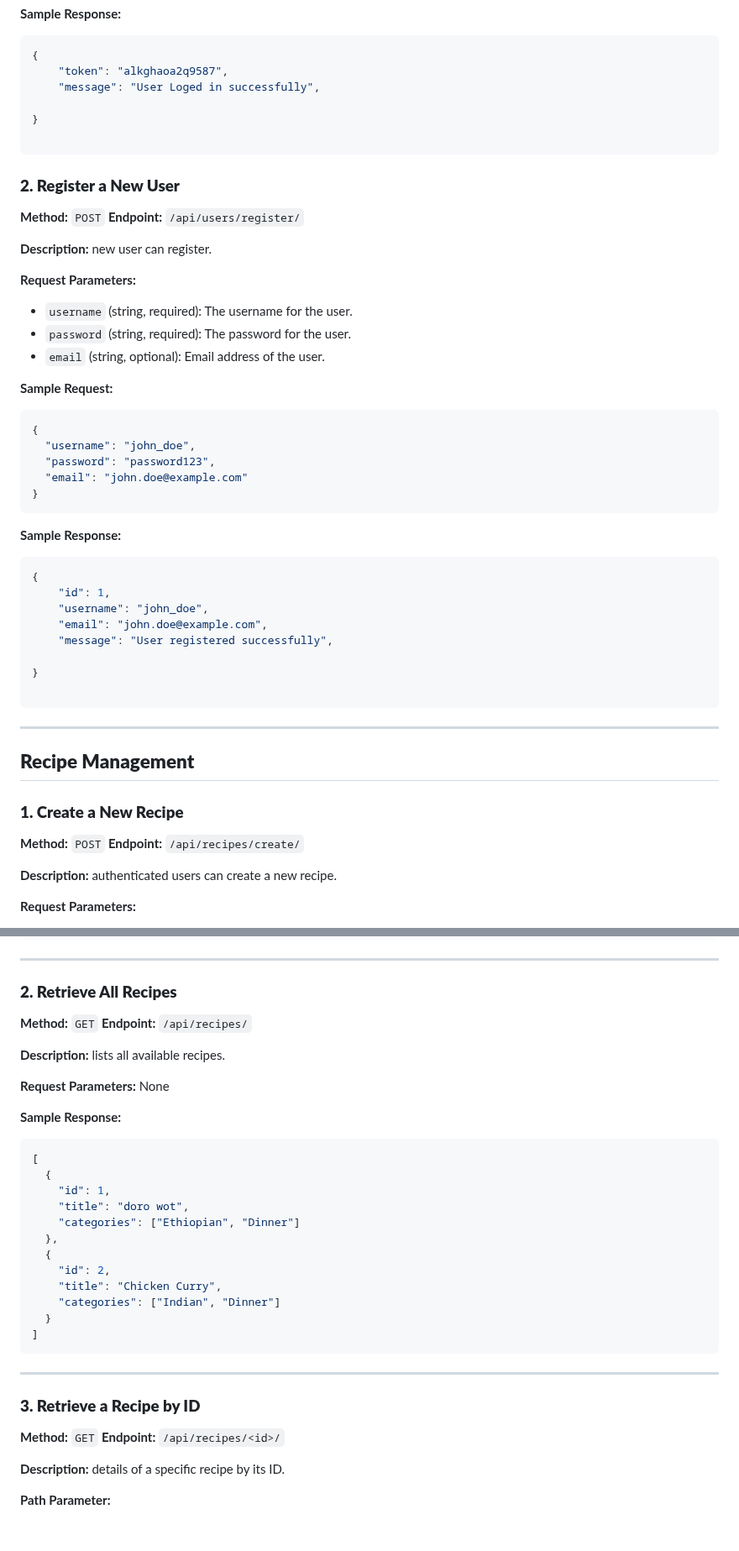
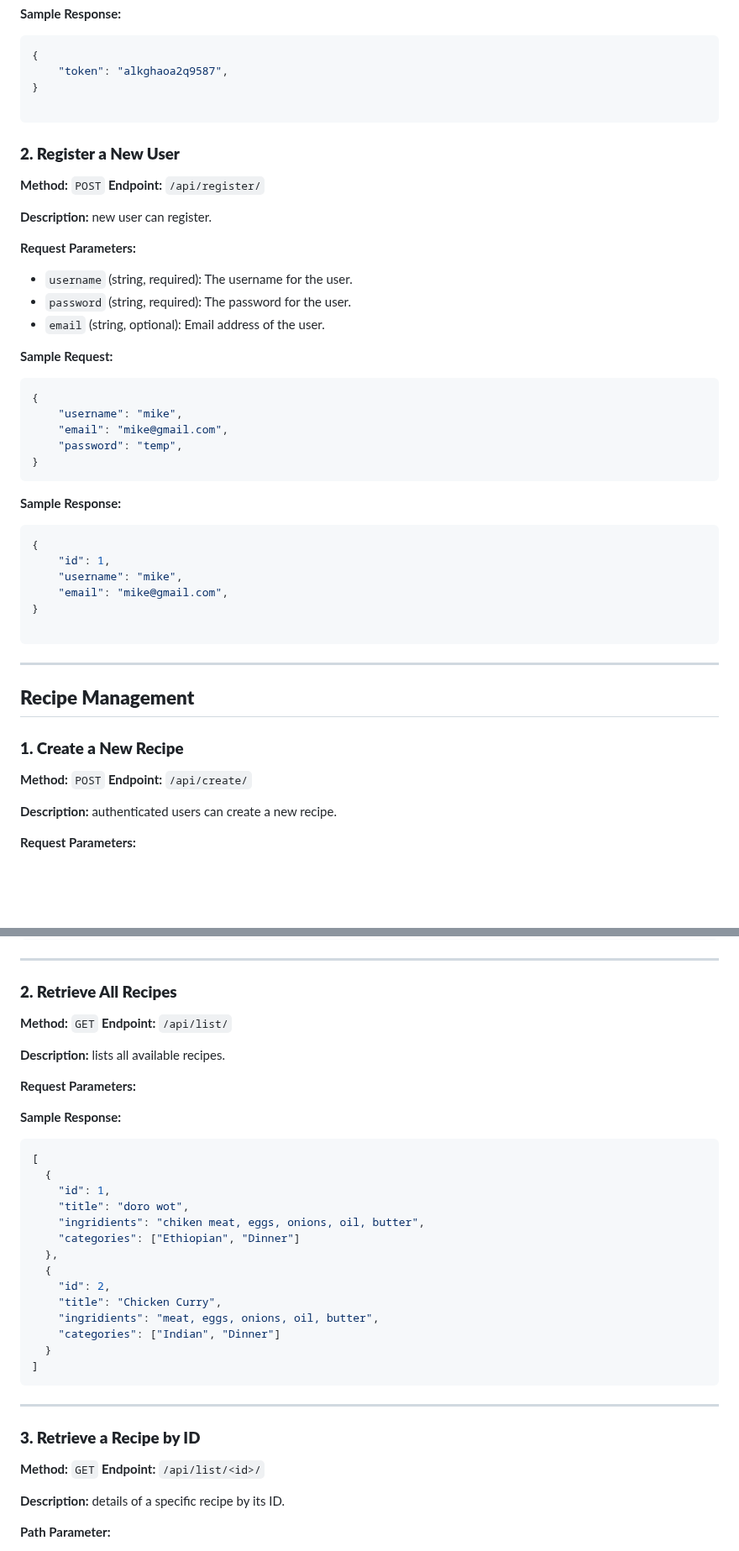
Before and after one commit to PhiliposHailu/Capstone-project, a Markdown page: README.md, 2 parts joined by grey strips. Shown at 84% size. Drawn GitHub-style; blank space fills up the shorter version.

````diff
--- a/README.md
+++ b/README.md
@@ -28,15 +26,13 @@ My Django Capstone Project
 ```json
 {
     "token": "alkghaoa2q9587",
-    "message": "User Loged in successfully",
-
 }
 
 ```
 
 ### **2. Register a New User**
 **Method:** `POST`
-**Endpoint:** `/api/users/register/`
+**Endpoint:** `/api/register/`
 
 **Description:** new user can register.
 
@@ -48,9 +44,9 @@ My Django Capstone Project
 **Sample Request:**
 ```json
 {
-  "username": "john_doe",
-  "password": "password123",
-  "email": "john.doe@example.com"
+    "username": "mike",
+    "email": "mike@gmail.com",
+    "password": "temp",
 }
 ```
 
@@ -58,10 +54,8 @@ My Django Capstone Project
 ```json
 {
     "id": 1,
-    "username": "john_doe",
-    "email": "john.doe@example.com",
-    "message": "User registered successfully",
-
+    "username": "mike",
+    "email": "mike@gmail.com",
 }
 
 ```
@@ -72,7 +66,7 @@ My Django Capstone Project
 ### **1. Create a New Recipe**
 
 **Method:** `POST`
-**Endpoint:** `/api/recipes/create/`
+**Endpoint:** `/api/create/`
 
 **Description:** authenticated users can create a new recipe.
 
@@ -109,11 +103,11 @@ My Django Capstone Project
 
 ### **2. Retrieve All Recipes**
 **Method:** `GET`
-**Endpoint:** `/api/recipes/`
+**Endpoint:** `/api/list/`
 
 **Description:** lists all available recipes.
 
-**Request Parameters:** None
+**Request Parameters:**
 
 **Sample Response:**
 ```json
@@ -121,11 +115,13 @@ My Django Capstone Project
   {
     "id": 1,
     "title": "doro wot",
+    "ingridients": "chiken meat, eggs, onions, oil, butter",
     "categories": ["Ethiopian", "Dinner"]
   },
   {
     "id": 2,
     "title": "Chicken Curry",
+    "ingridients": "meat, eggs, onions, oil, butter",
     "categories": ["Indian", "Dinner"]
   }
 ]
@@ -135,7 +131,7 @@ My Django Capstone Project
 
 ### **3. Retrieve a Recipe by ID**
 **Method:** `GET`
-**Endpoint:** `/api/recipes/<id>/`
+**Endpoint:** `/api/list/<id>/`
 
 **Description:** details of a specific recipe by its ID.
 
````
Also changed, not shown: other parts of README.md (+17 -32 lines), Authentication.md (+38 -0 lines).
